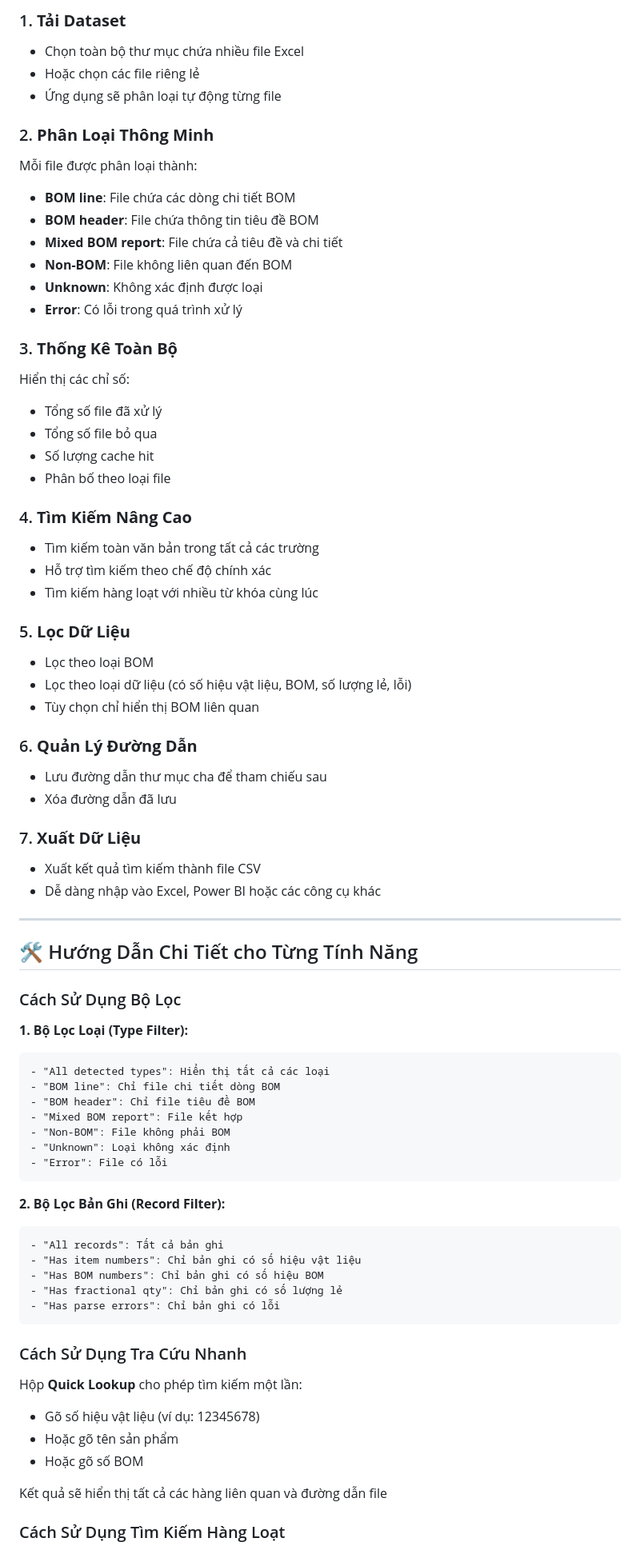
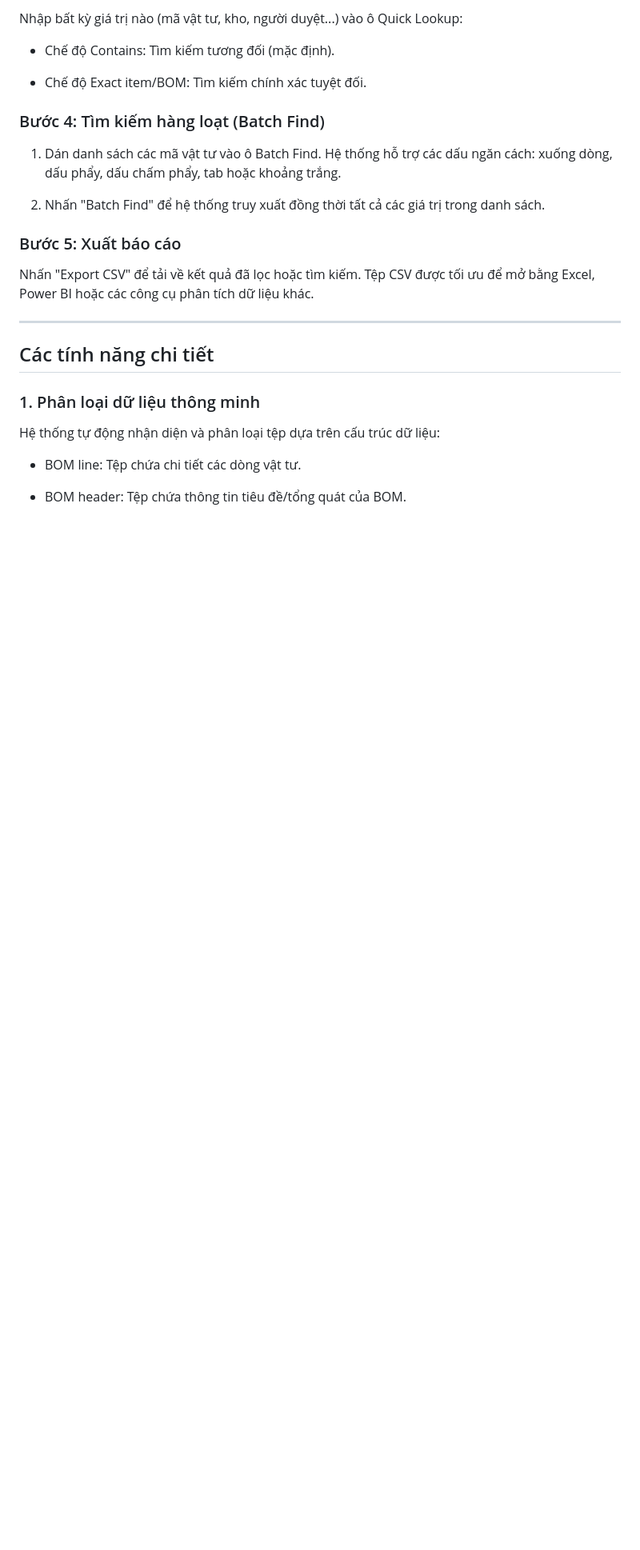
Before and after one commit to nguyenhoang88502/nguyenhoang88502.github.io, a Markdown page: legacy_database_management/README.md, the part around one of its changes. Shown at 80% size. Rendered like a GitHub page; blank space fills up the shorter version.

````diff
--- a/legacy_database_management/README.md
+++ b/legacy_database_management/README.md
@@ -66,77 +30,31 @@
 
-### 1. **Tải Dataset**
-- Chọn toàn bộ thư mục chứa nhiều file Excel
-- Hoặc chọn các file riêng lẻ
-- Ứng dụng sẽ phân loại tự động từng file
+Nhập bất kỳ giá trị nào (mã vật tư, kho, người duyệt...) vào ô Quick Lookup:
 
-### 2. **Phân Loại Thông Minh**
-Mỗi file được phân loại thành:
-- **BOM line**: File chứa các dòng chi tiết BOM
-- **BOM header**: File chứa thông tin tiêu đề BOM
-- **Mixed BOM report**: File chứa cả tiêu đề và chi tiết
-- **Non-BOM**: File không liên quan đến BOM
-- **Unknown**: Không xác định được loại
-- **Error**: Có lỗi trong quá trình xử lý
+*   Chế độ Contains: Tìm kiếm tương đối (mặc định).
 
-### 3. **Thống Kê Toàn Bộ**
-Hiển thị các chỉ số:
-- Tổng số file đã xử lý
-- Tổng số file bỏ qua
-- Số lượng cache hit
-- Phân bố theo loại file
+*   Chế độ Exact item/BOM: Tìm kiếm chính xác tuyệt đối.
 
-### 4. **Tìm Kiếm Nâng Cao**
-- Tìm kiếm toàn văn bản trong tất cả các trường
-- Hỗ trợ tìm kiếm theo chế độ chính xác
-- Tìm kiếm hàng loạt với nhiều từ khóa cùng lúc
 
-### 5. **Lọc Dữ Liệu**
-- Lọc theo loại BOM
-- Lọc theo loại dữ liệu (có số hiệu vật liệu, BOM, số lượng lẻ, lỗi)
-- Tùy chọn chỉ hiển thị BOM liên quan
+### Bước 4: Tìm kiếm hàng loạt (Batch Find)
 
-### 6. **Quản Lý Đường Dẫn**
-- Lưu đường dẫn thư mục cha để tham chiếu sau
-- Xóa đường dẫn đã lưu
+1.  Dán danh sách các mã vật tư vào ô Batch Find. Hệ thống hỗ trợ các dấu ngăn cách: xuống dòng, dấu phẩy, dấu chấm phẩy, tab hoặc khoảng trắng.
 
-### 7. **Xuất Dữ Liệu**
-- Xuất kết quả tìm kiếm thành file CSV
-- Dễ dàng nhập vào Excel, Power BI hoặc các công cụ khác
+2.  Nhấn "Batch Find" để hệ thống truy xuất đồng thời tất cả các giá trị trong danh sách.
 
----
 
-## 🛠️ Hướng Dẫn Chi Tiết cho Từng Tính Năng
+### Bước 5: Xuất báo cáo
 
-### Cách Sử Dụng Bộ Lọc
+Nhấn "Export CSV" để tải về kết quả đã lọc hoặc tìm kiếm. Tệp CSV được tối ưu để mở bằng Excel, Power BI hoặc các công cụ phân tích dữ liệu khác.
 
-**1. Bộ Lọc Loại (Type Filter):**
-```
-- "All detected types": Hiển thị tất cả các loại
-- "BOM line": Chỉ file chi tiết dòng BOM
-- "BOM header": Chỉ file tiêu đề BOM
-- "Mixed BOM report": File kết hợp
-- "Non-BOM": File không phải BOM
-- "Unknown": Loại không xác định
-- "Error": File có lỗi
-```
+* * *
 
-**2. Bộ Lọc Bản Ghi (Record Filter):**
-```
-- "All records": Tất cả bản ghi
-- "Has item numbers": Chỉ bản ghi có số hiệu vật liệu
-- "Has BOM numbers": Chỉ bản ghi có số hiệu BOM
-- "Has fractional qty": Chỉ bản ghi có số lượng lẻ
-- "Has parse errors": Chỉ bản ghi có lỗi
-```
+## Các tính năng chi tiết
 
-### Cách Sử Dụng Tra Cứu Nhanh
+### 1\. Phân loại dữ liệu thông minh
 
-Hộp **Quick Lookup** cho phép tìm kiếm một lần:
-- Gõ số hiệu vật liệu (ví dụ: 12345678)
-- Hoặc gõ tên sản phẩm
-- Hoặc gõ số BOM
+Hệ thống tự động nhận diện và phân loại tệp dựa trên cấu trúc dữ liệu:
 
-Kết quả sẽ hiển thị tất cả các hàng liên quan và đường dẫn file
+*   BOM line: Tệp chứa chi tiết các dòng vật tư.
 
-### Cách Sử Dụng Tìm Kiếm Hàng Loạt
+*   BOM header: Tệp chứa thông tin tiêu đề/tổng quát của BOM.
 
````
Also changed, not shown: other parts of legacy_database_management/README.md (+40 -225 lines).
